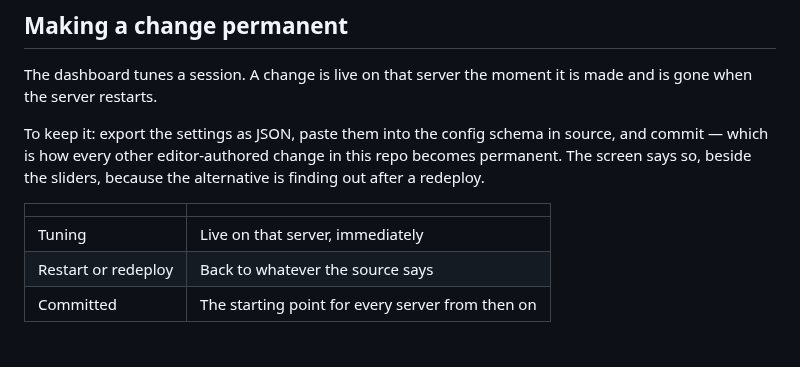
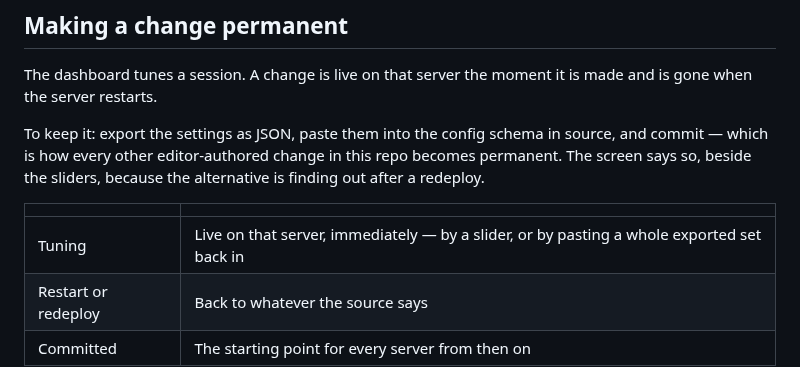
Before and after one commit to jeffrobot494/side-scroller, a Markdown page: design/server-settings.md, the part around the change. Rendered like a GitHub page.

```diff
--- a/design/server-settings.md
+++ b/design/server-settings.md
@@ -64,7 +64,7 @@ alternative is finding out after a redeploy.
 
 | | |
 |---|---|
-| Tuning | Live on that server, immediately |
+| Tuning | Live on that server, immediately — by a slider, or by pasting a whole exported set back in |
 | Restart or redeploy | Back to whatever the source says |
 | Committed | The starting point for every server from then on |
 
```
Also changed, not shown: tech/server-settings.md (+4 -4 lines).
